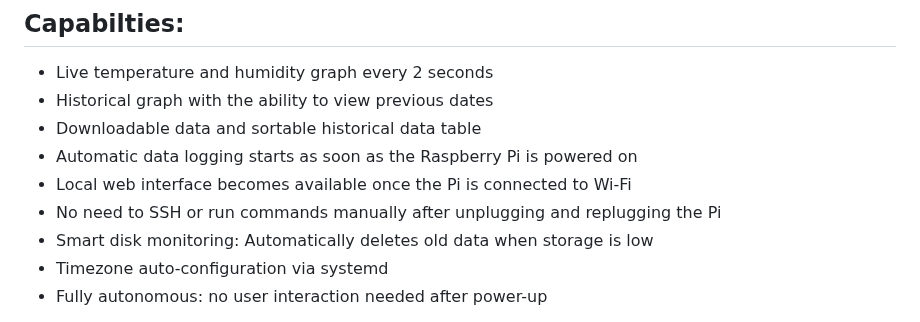
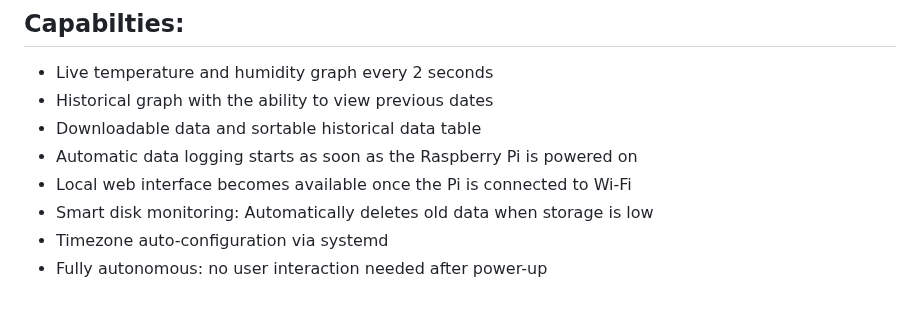
Before and after one commit to Nagacan/AHT21, a Markdown page: README.md, the part around the change. Drawn GitHub-style.

```diff
--- a/README.md
+++ b/README.md
@@ -6,7 +6,6 @@ Tutorial to create a temperature and humidity sensor using AHT21 and Raspberry P
 - Downloadable data and sortable historical data table
 - Automatic data logging starts as soon as the Raspberry Pi is powered on
 - Local web interface becomes available once the Pi is connected to Wi-Fi
-- No need to SSH or run commands manually after unplugging and replugging the Pi
 - Smart disk monitoring: Automatically deletes old data when storage is low
 - Timezone auto-configuration via systemd
 - Fully autonomous: no user interaction needed after power-up
```
